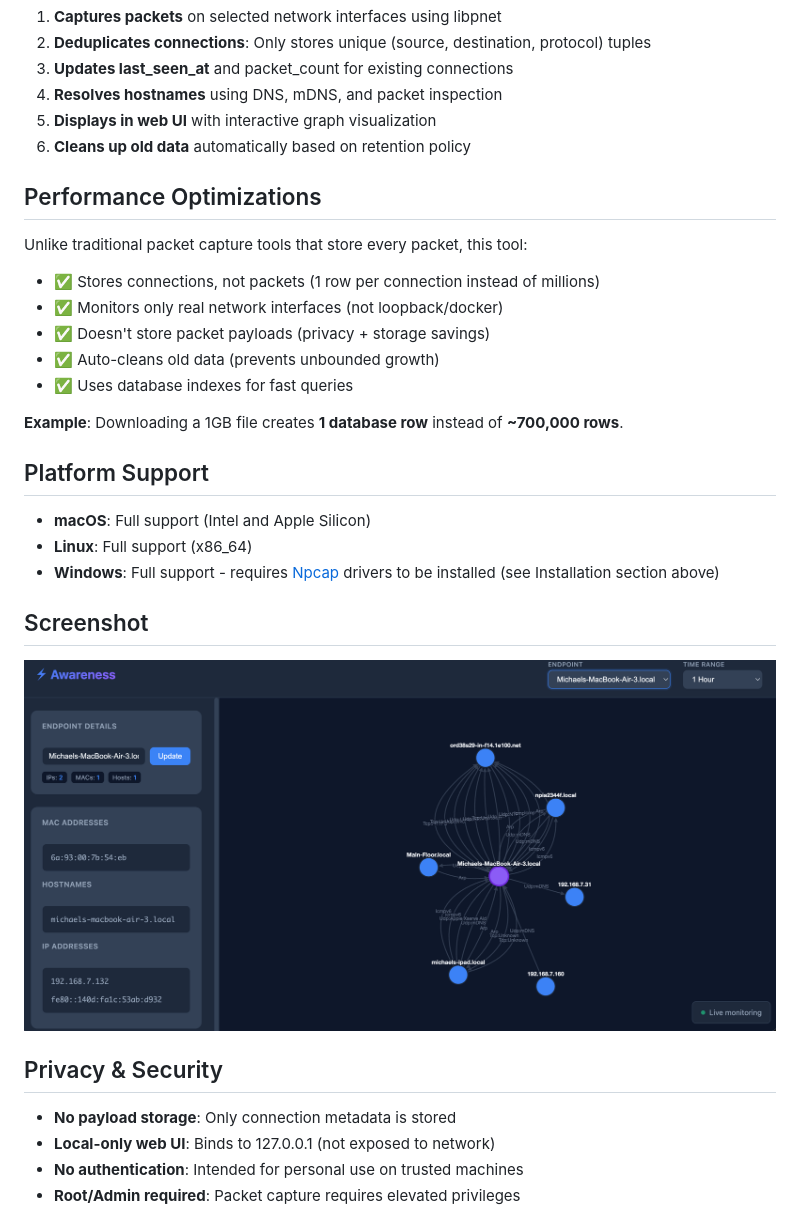
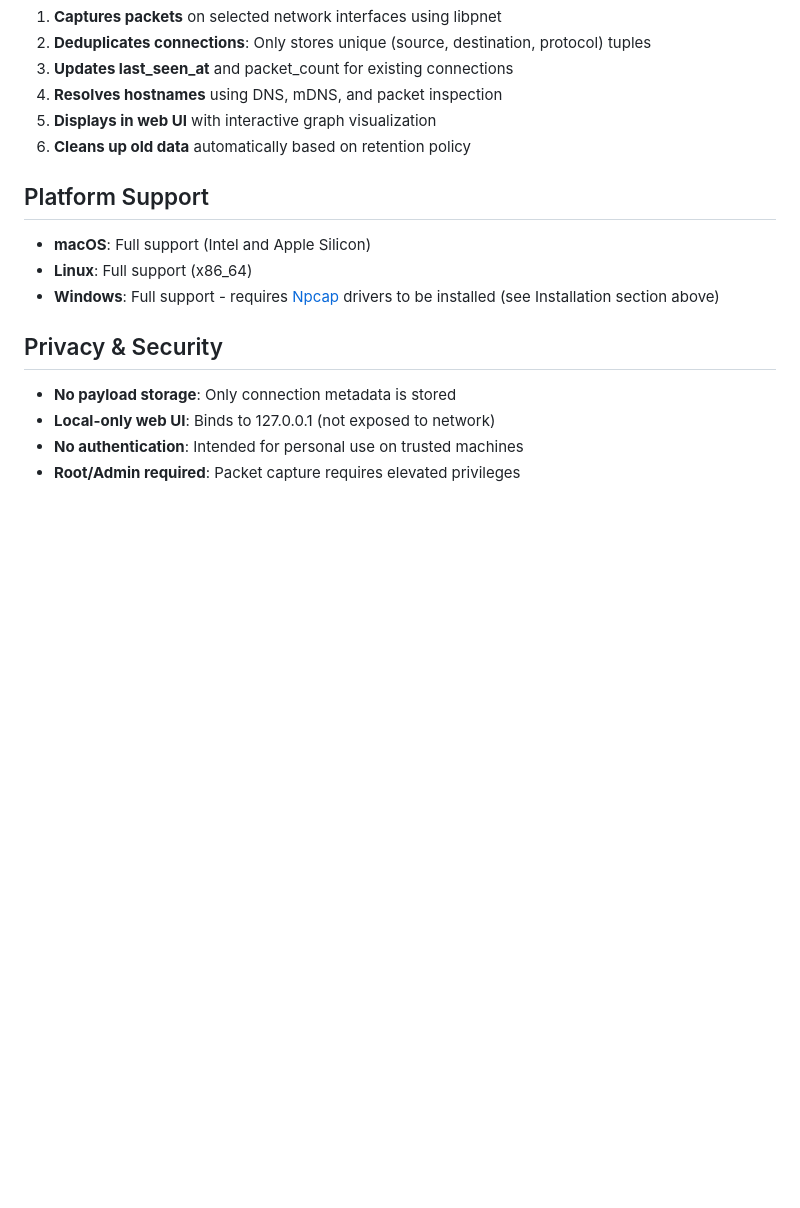
Before and after one commit to mikemiles-dev/rust_network_discovery_tool, a Markdown page: README.md, the part around one of its changes. Rendered like a GitHub page; blank space fills up the shorter version.

Commit message:
fix: Update Readme

```diff
--- a/README.md
+++ b/README.md
@@ -116,26 +117,11 @@ MONITOR_INTERFACES="en0" DATA_RETENTION_DAYS=14 DATABASE_URL="network.db" cargo
 5. **Displays in web UI** with interactive graph visualization
 6. **Cleans up old data** automatically based on retention policy
 
-## Performance Optimizations
-
-Unlike traditional packet capture tools that store every packet, this tool:
-- ✅ Stores connections, not packets (1 row per connection instead of millions)
-- ✅ Monitors only real network interfaces (not loopback/docker)
-- ✅ Doesn't store packet payloads (privacy + storage savings)
-- ✅ Auto-cleans old data (prevents unbounded growth)
-- ✅ Uses database indexes for fast queries
-
-**Example**: Downloading a 1GB file creates **1 database row** instead of **~700,000 rows**.
-
 ## Platform Support
 
 - **macOS**: Full support (Intel and Apple Silicon)
 - **Linux**: Full support (x86_64)
 - **Windows**: Full support - requires [Npcap](https://npcap.com/#download) drivers to be installed (see Installation section above)
-
-## Screenshot
-
-![Screenshot](screenshot.png)
 
 ## Privacy & Security
 
```
Also changed, not shown: other parts of README.md (+4 -3 lines).
